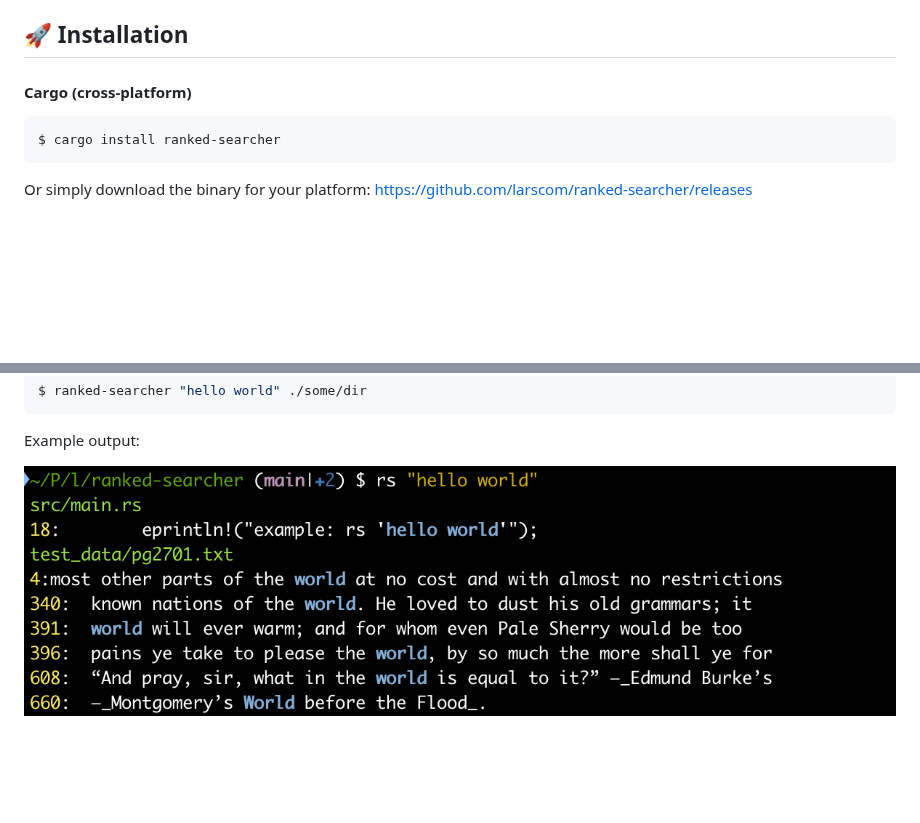
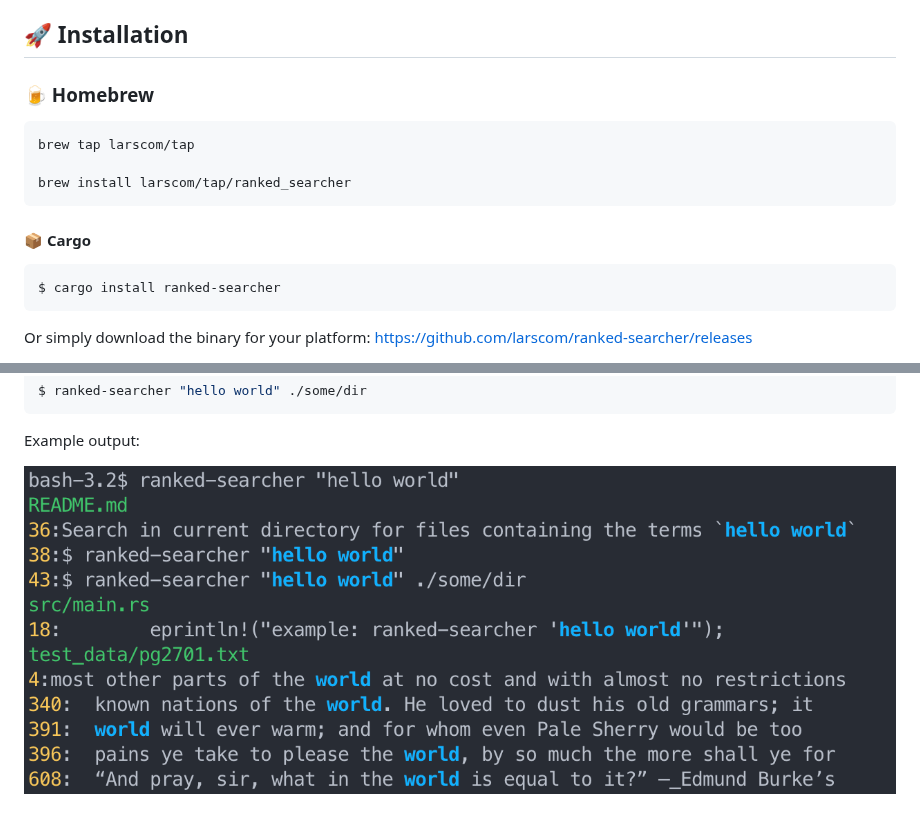
Before and after one commit to larscom/ranked-searcher, a Markdown page: README.md, 2 parts joined by grey strips. Rendered like a GitHub page; pictures changed too: .github/screenshots/output-01.png; blank space fills up the shorter version.

Commit message:
add homebrew release

````diff
--- a/README.md
+++ b/README.md
@@ -17,7 +17,14 @@ It’s pretty fast, considering the fact it has to gather all the files first an
 
 ## 🚀 Installation
 
-#### Cargo (cross-platform)
+### 🍺 Homebrew
+```bash
+brew tap larscom/tap
+
+brew install larscom/tap/ranked_searcher
+```
+
+#### 📦 Cargo
 ```bash
 $ cargo install ranked-searcher
 ```
````
Also changed, not shown: 3 other files.
